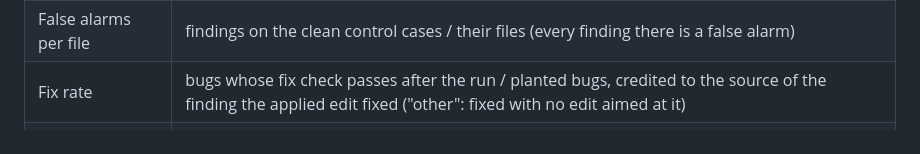
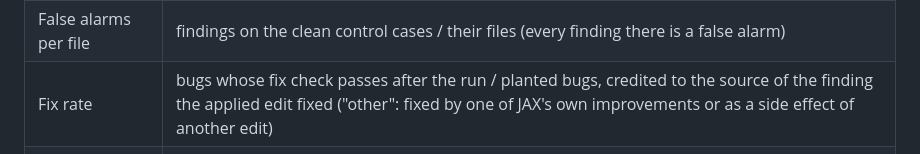
Before and after one commit to Namidok/ZweiGeeks, a Markdown page: README.md, the part around the change. GitHub-like rendering.

Commit message:
README: say what the benchmark's "other" fix column counts
Co-Authored-By: Claude <noreply@anthropic.com>

```diff
--- a/README.md
+++ b/README.md
@@ -375,7 +375,7 @@ never added together:
 |---|---|
 | Recall | planted bugs a source's findings matched / planted bugs. A finding matches a bug in the same file whose flagged line is the buggy line, or within 3 lines of it. |
 | False alarms per file | findings on the clean control cases / their files (every finding there is a false alarm) |
-| Fix rate | bugs whose fix check passes after the run / planted bugs, credited to the source of the finding the applied edit fixed ("other": fixed with no edit aimed at it) |
+| Fix rate | bugs whose fix check passes after the run / planted bugs, credited to the source of the finding the applied edit fixed ("other": fixed by one of JAX's own improvements or as a side effect of another edit) |
 | Regression rate | behaviour tests that passed before the run and fail after it / behaviour tests |
 | Cost per fixed bug | fix attempts per fixed bug (by source); model calls and seconds of the fix run per fixed bug |
 
```
